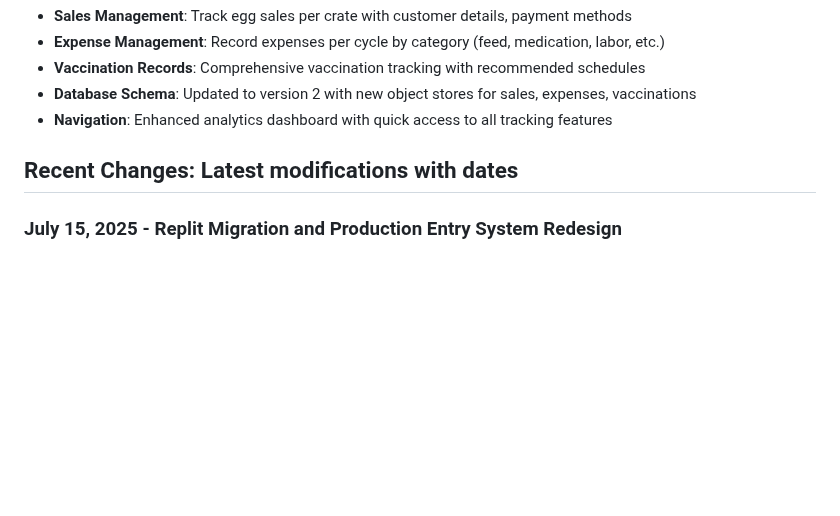
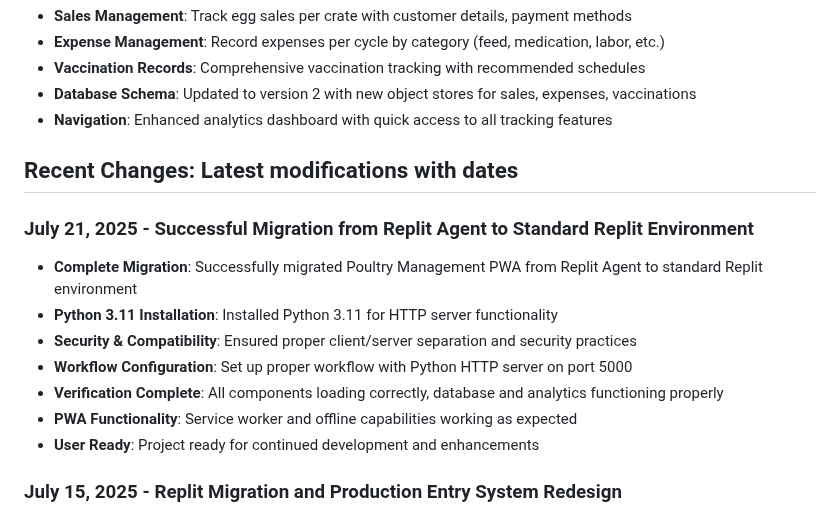
Before and after one commit to JonF678/PoultryManagement, a Markdown page: replit.md, the part around the change. Rendered like a GitHub page; blank space fills up the shorter version.

Commit message:
Note successful move to new environment and prepare project for users
Documents the migration from Replit Agent to standard Replit, including Python 3.11 installation and server setup.

Replit-Commit-Author: Agent
Replit-Commit-Session-Id: c76e8292-1f7a-4a16-af53-c8dc3973071a
Replit-Commit-Screenshot-Url: https://storage.googleapis.com/screenshot-production-us-central1/b7b400ce-709f-460d-b56c-cfb7b63a4830/c76e8292-1f7a-4a16-af53-c8dc3973071a/8HLumuQ

```diff
--- a/replit.md
+++ b/replit.md
@@ -122,6 +122,15 @@ Preferred communication style: Simple, everyday language.
 
 ## Recent Changes: Latest modifications with dates
 
+### July 21, 2025 - Successful Migration from Replit Agent to Standard Replit Environment
+- **Complete Migration**: Successfully migrated Poultry Management PWA from Replit Agent to standard Replit environment
+- **Python 3.11 Installation**: Installed Python 3.11 for HTTP server functionality
+- **Security & Compatibility**: Ensured proper client/server separation and security practices
+- **Workflow Configuration**: Set up proper workflow with Python HTTP server on port 5000
+- **Verification Complete**: All components loading correctly, database and analytics functioning properly
+- **PWA Functionality**: Service worker and offline capabilities working as expected
+- **User Ready**: Project ready for continued development and enhancements
+
 ### July 15, 2025 - Replit Migration and Production Entry System Redesign
 - **Migration to Replit**: Successfully migrated project from Replit Agent to standard Replit environment
 - **Python 3.11 Installation**: Installed Python 3.11 for HTTP server functionality
```
